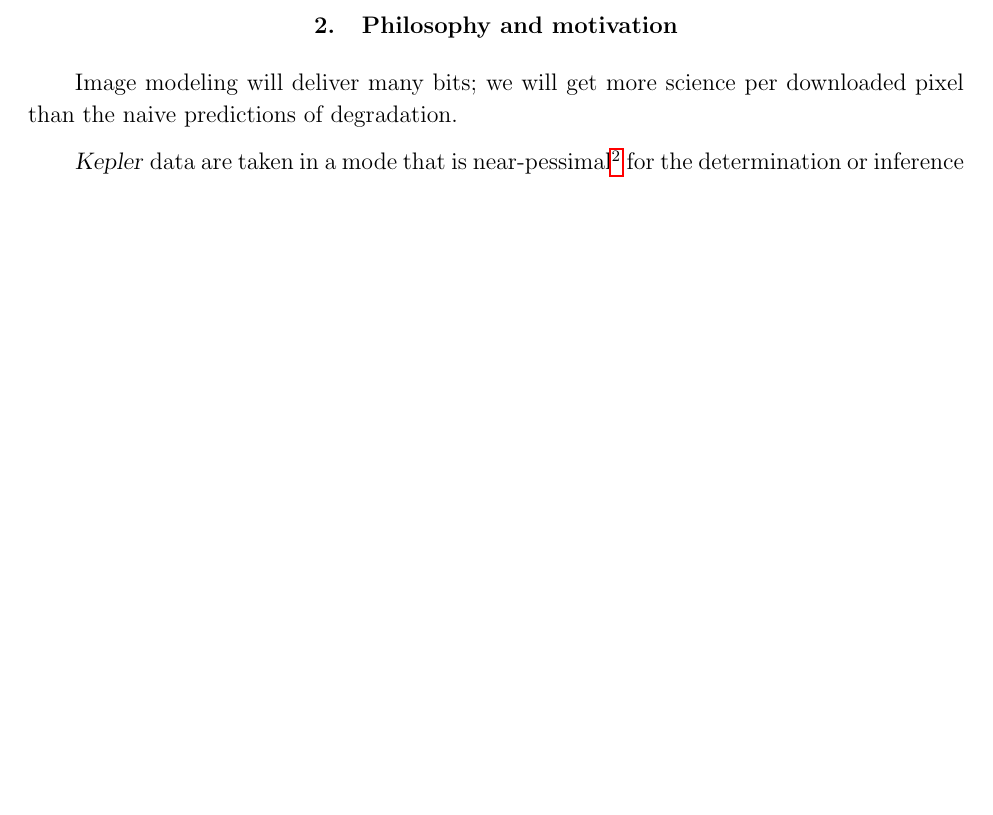
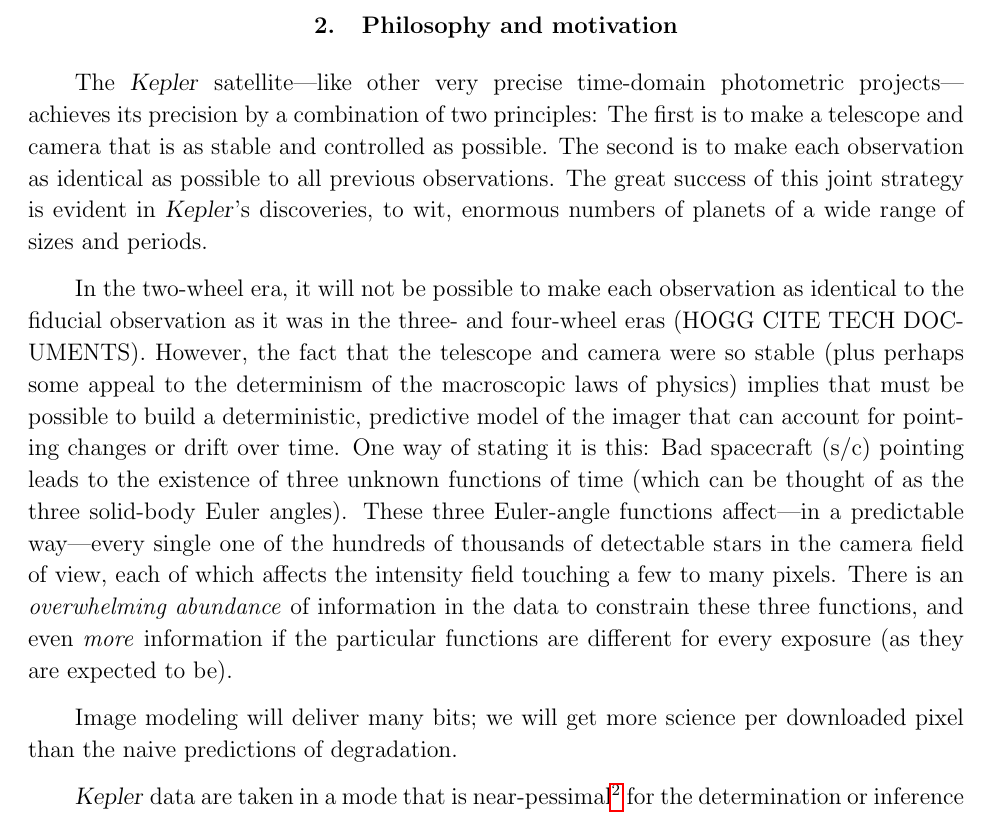
Before and after one commit to davidwhogg/SaveKepler, a LaTeX paper (whitepaper/sk.tex): part of page 4 of 9 before the commit and part of page 4 of 10 after it, cut so that both start at the same text, the shorter picture padded with empty space. Compiled offline with pdfLaTeX.

Commit message:
start philosophizing

```diff
--- a/whitepaper/sk.tex
+++ b/whitepaper/sk.tex
@@ -152,6 +152,37 @@
 \clearpage
 
 \section{Philosophy and motivation}
+
+The \Kepler\ satellite%
+  ---like other very precise time-domain photometric projects---%
+  achieves its precision by a combination of two principles:
+The first is to make a telescope and camera that is as stable and controlled as possible.
+The second is to make each observation as identical as possible to all previous observations.
+The great success of this joint strategy is evident in \Kepler's discoveries, to wit,
+  enormous numbers of planets of a wide range of sizes and periods.
+
+In the two-wheel era, it will not be possible
+  to make each observation as identical to the fiducial observation
+  as it was in the three- and four-wheel eras (HOGG CITE TECH DOCUMENTS).
+However, the fact that the telescope and camera were so stable
+  (plus perhaps some appeal to the determinism of the macroscopic laws of physics)
+  implies that must be possible to build a deterministic, predictive model
+  of the imager that can account for pointing changes or drift over time.
+One way of stating it is this:
+Bad spacecraft (s/c) pointing leads to the existence of
+  three unknown functions of time
+  (which can be thought of as the three solid-body Euler angles).
+These three Euler-angle functions affect%
+  ---in a predictable way---%
+  every single one of the hundreds of thousands of detectable stars
+  in the camera field of view,
+  each of which affects the intensity field touching a few to many pixels.
+There is an \emph{overwhelming abundance} of information in the data
+  to constrain these three functions,
+  and even \emph{more} information if the particular functions
+  are different for every exposure (as they are expected to be).
+
+
 
 Image modeling will deliver many bits; we will get more science per
 downloaded pixel than the naive predictions of degradation.
```
